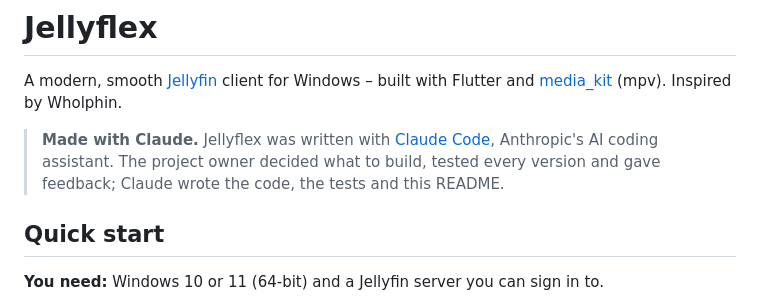
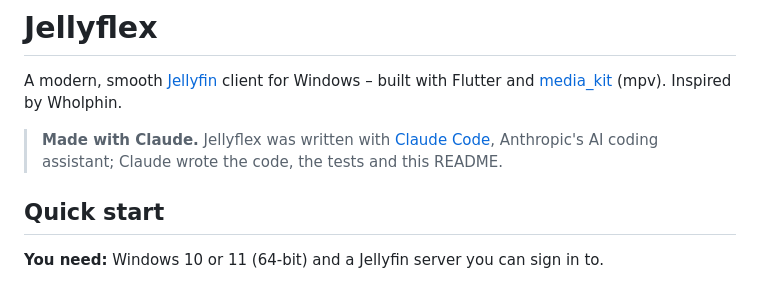
Before and after one commit to RED0XI/Jellyflex, a Markdown page: README.md, the part around the change. Rendered like a GitHub page.

```diff
--- a/README.md
+++ b/README.md
@@ -4,8 +4,7 @@ A modern, smooth [Jellyfin](https://jellyfin.org) client for Windows – built w
 [media_kit](https://github.com/media-kit/media-kit) (mpv). Inspired by Wholphin.
 
 > **Made with Claude.** Jellyflex was written with [Claude Code](https://claude.com/claude-code),
-> Anthropic's AI coding assistant. The project owner decided what to build, tested every
-> version and gave feedback; Claude wrote the code, the tests and this README.
+> Anthropic's AI coding assistant; Claude wrote the code, the tests and this README.
 
 ## Quick start
 
```
